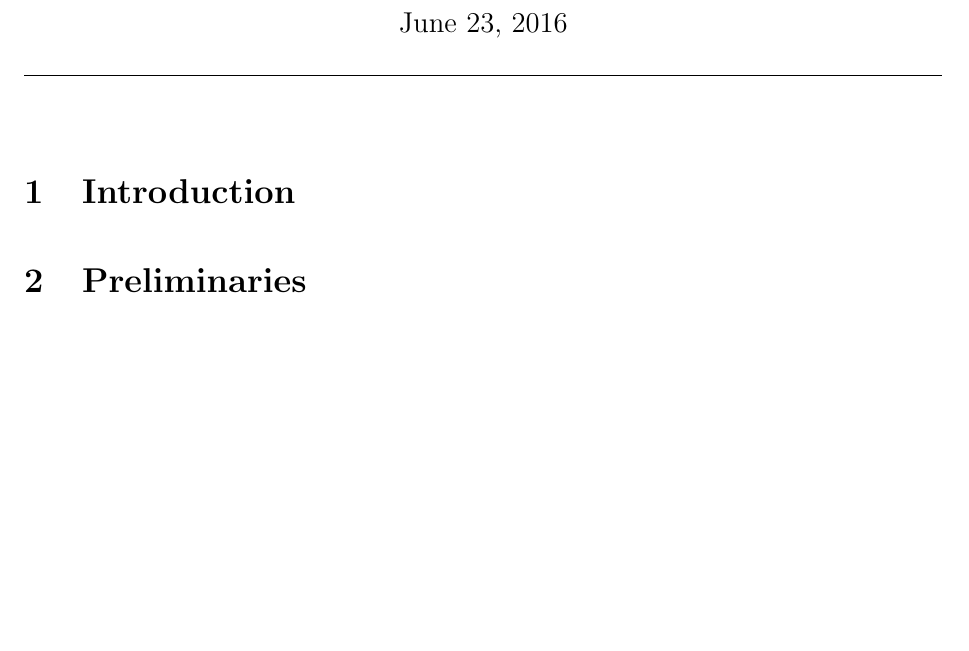
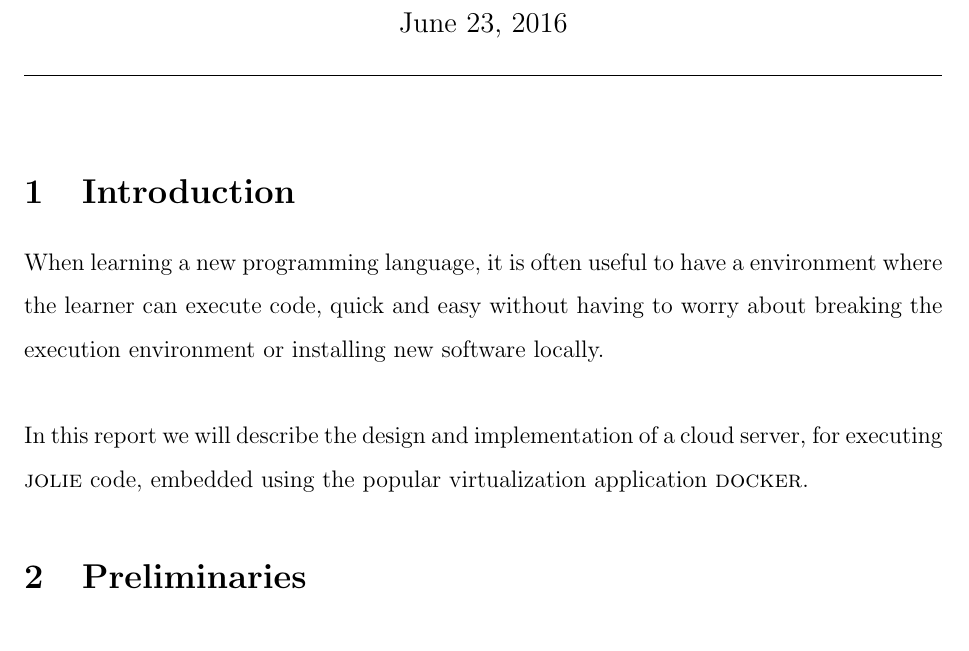
Before and after one commit to Ezbob/jolie-language-shell, a LaTeX document (report/report.tex): part of the page, cut so that both start at the same text, the shorter picture padded with empty space. Compiled offline with pdfLaTeX.

Commit message:
start stuff

```diff
--- a/report/report.tex
+++ b/report/report.tex
@@ -31,6 +31,9 @@
 % code listing options, can be "overload" by cascading
 \lstset{breaklines=true, tabsize=4, numbers=left, title=\lstname, language=c}
 
+\newcommand{\docker}[0] {\textsc{docker}}
+\newcommand{\jolie}[0] {\textsc{jolie}}
+
 \renewcommand{\baselinestretch}{1.5}
 
 \begin{document}
@@ -39,6 +42,10 @@
 
 \section{Introduction}
 
+When learning a new programming language, it is often useful to have a environment where the learner can execute code, quick and easy without having to worry about breaking the execution environment or installing new software locally. \\
+
+\noindent{}In this report we will describe the design and implementation of a cloud server, for executing \jolie{} code, embedded using the popular virtualization application \docker{}.
+
 \section{Preliminaries}
 
 \section{Technical Description}
```
Also changed, not shown: report/report.pdf, 6 other files.
